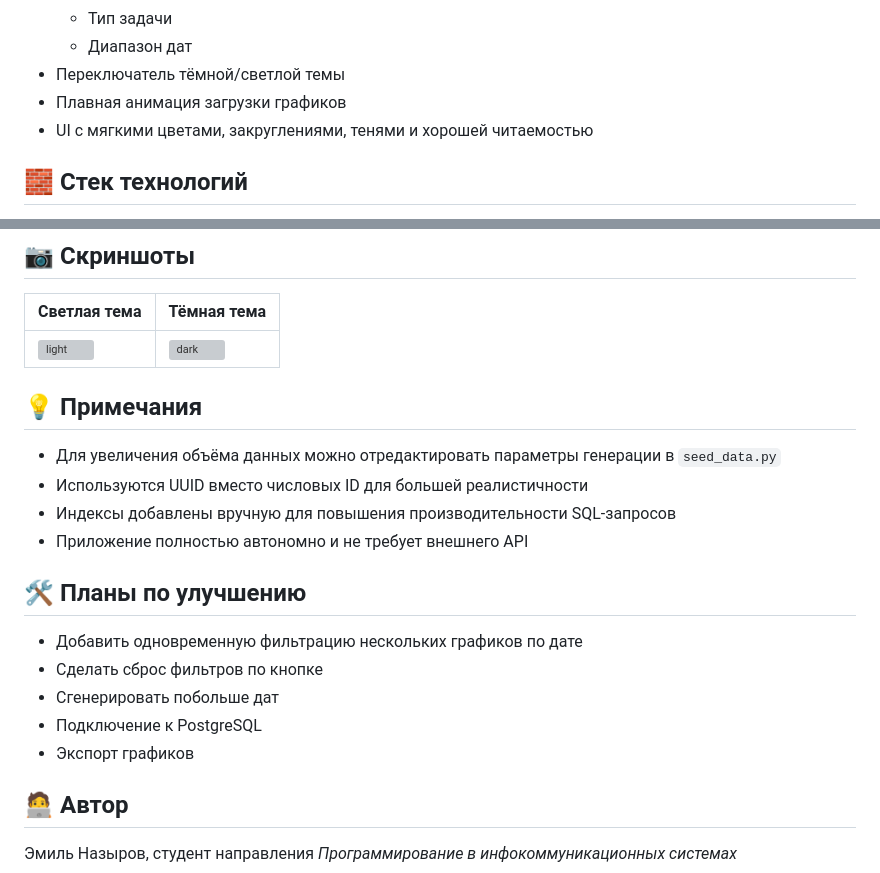
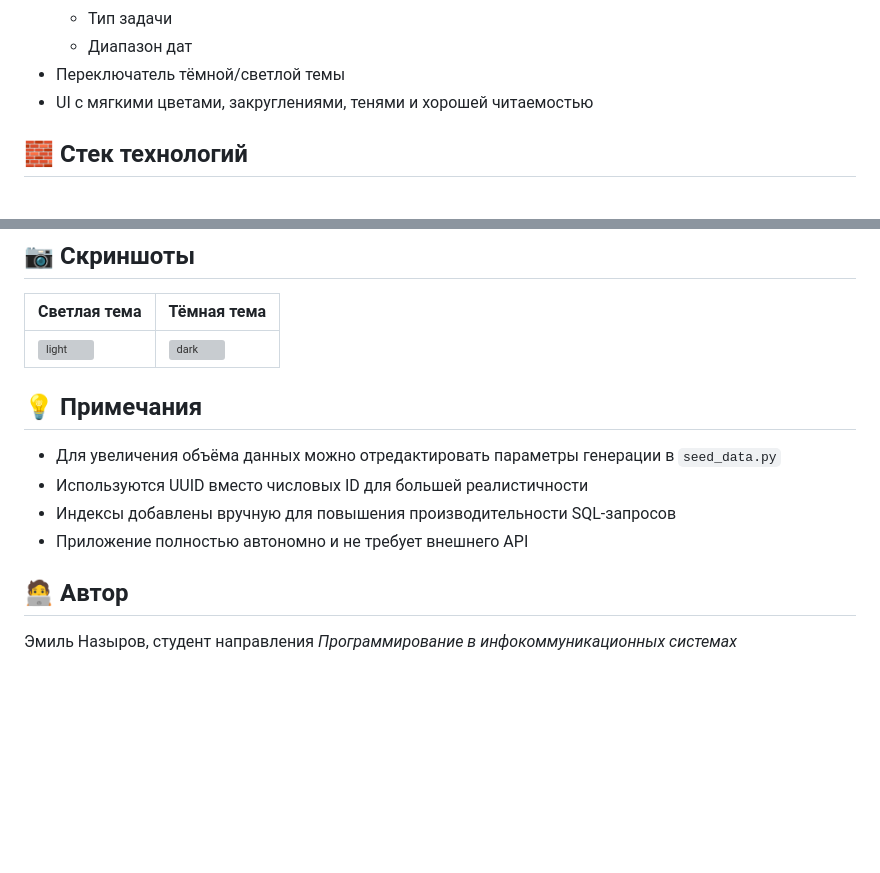
Before and after one commit to EmilNazyrov/itmo-practice-project, a Markdown page: README.md, 2 parts joined by grey strips. Rendered like a GitHub page; blank space fills up the shorter version; grey boxes are pictures that could not be loaded.

```diff
--- a/README.md
+++ b/README.md
@@ -16,7 +16,6 @@
   - Тип задачи
   - Диапазон дат
 - Переключатель тёмной/светлой темы
-- Плавная анимация загрузки графиков
 - UI с мягкими цветами, закруглениями, тенями и хорошей читаемостью
 
 ## 🧱 Стек технологий
@@ -57,14 +57,6 @@ project/
 - Индексы добавлены вручную для повышения производительности SQL-запросов
 - Приложение полностью автономно и не требует внешнего API
 
-## 🛠️ Планы по улучшению
-
-- Добавить одновременную фильтрацию нескольких графиков по дате
-- Сделать сброс фильтров по кнопке
-- Сгенерировать побольше дат
-- Подключение к PostgreSQL
-- Экспорт графиков
-
 ## 🧑‍💻 Автор
 
 Эмиль Назыров, студент направления *Программирование в инфокоммуникационных системах*
```
Also changed, not shown: other parts of README.md (+2 -1 lines).
